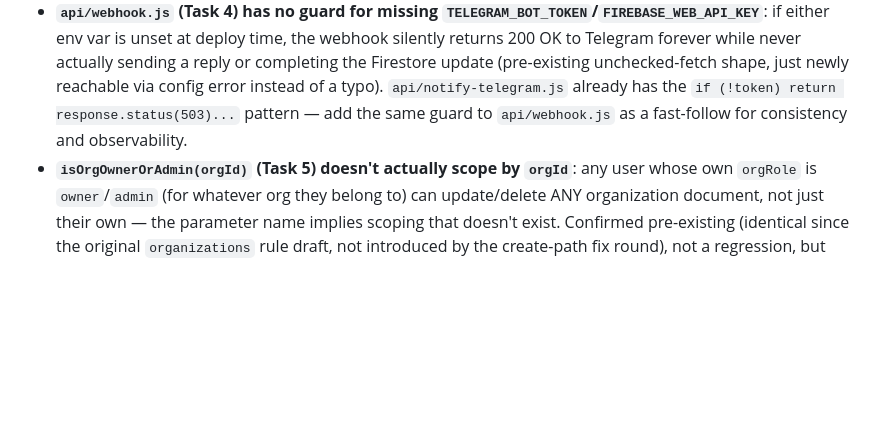
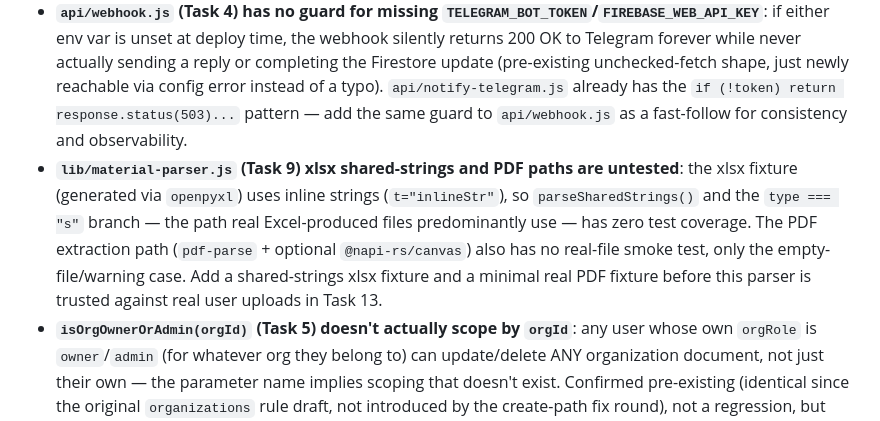
Before and after one commit to batrosa/projectman, a Markdown page: docs/plans/2026-07-01-security-telegram-auth-ai-agent-plan.md, the part around the change. Drawn GitHub-style; blank space fills up the shorter version.

Commit message:
docs: record Task 9 known gap (xlsx shared-strings and PDF paths untested)

```diff
--- a/docs/plans/2026-07-01-security-telegram-auth-ai-agent-plan.md
+++ b/docs/plans/2026-07-01-security-telegram-auth-ai-agent-plan.md
@@ -1399,4 +1399,5 @@ This is optional; the bulk of this file's value can only be verified end-to-end
 - **`api/notify-telegram.js` (Task 2) is an open relay**: no auth/authorization check — any client can POST an arbitrary `chatId`+`text` and it will relay through the bot token. Code-quality review confirmed this mirrors the plan's own original sample and the pre-existing client-side behavior (not a regression introduced by this task), so it wasn't blocked on, but it should be fixed properly once Task 10 (`lib/firebase-admin.js`) exists: restrict `chatId` to values found in `users.telegramChatId`, or add rate limiting.
 - ~~**Module system mismatch**: `api/webhook.js` and `api/notify-telegram.js` (Task 2) are CommonJS (`module.exports`), matching the repo's current no-`package.json` state. Task 7 introduces `package.json` with `"type": "module"` and Tasks 8-14's sample code uses ESM `import`/`export default`. When executing Task 7, also convert `api/webhook.js` and `api/notify-telegram.js` to ESM syntax so the whole `api/`/`lib/` tree is consistent — do this as a small addition to Task 7, verified with `node --check` on both files after conversion.~~ **Resolved in Task 7** (commit `ee6ef93`): both files converted to `export default async function handler(...) {...}`. Neither file had any `require()` calls, so no import statements were needed — the only change was the export syntax. Verified with `node --check` on both (syntax-only; full Vercel runtime behavior still needs a live deploy check).
 - **`api/webhook.js` (Task 4) has no guard for missing `TELEGRAM_BOT_TOKEN`/`FIREBASE_WEB_API_KEY`**: if either env var is unset at deploy time, the webhook silently returns 200 OK to Telegram forever while never actually sending a reply or completing the Firestore update (pre-existing unchecked-fetch shape, just newly reachable via config error instead of a typo). `api/notify-telegram.js` already has the `if (!token) return response.status(503)...` pattern — add the same guard to `api/webhook.js` as a fast-follow for consistency and observability.
+- **`lib/material-parser.js` (Task 9) xlsx shared-strings and PDF paths are untested**: the xlsx fixture (generated via `openpyxl`) uses inline strings (`t="inlineStr"`), so `parseSharedStrings()` and the `type === "s"` branch — the path real Excel-produced files predominantly use — has zero test coverage. The PDF extraction path (`pdf-parse` + optional `@napi-rs/canvas`) also has no real-file smoke test, only the empty-file/warning case. Add a shared-strings xlsx fixture and a minimal real PDF fixture before this parser is trusted against real user uploads in Task 13.
 - **`isOrgOwnerOrAdmin(orgId)` (Task 5) doesn't actually scope by `orgId`**: any user whose own `orgRole` is `owner`/`admin` (for whatever org they belong to) can update/delete ANY organization document, not just their own — the parameter name implies scoping that doesn't exist. Confirmed pre-existing (identical since the original `organizations` rule draft, not introduced by the create-path fix round), not a regression, but worth fixing: compare the caller's own `organizationId` to the target `orgId` path parameter via a `get()` on the caller's `users` doc. Track as a follow-up, not blocking Task 5's deploy.
```
